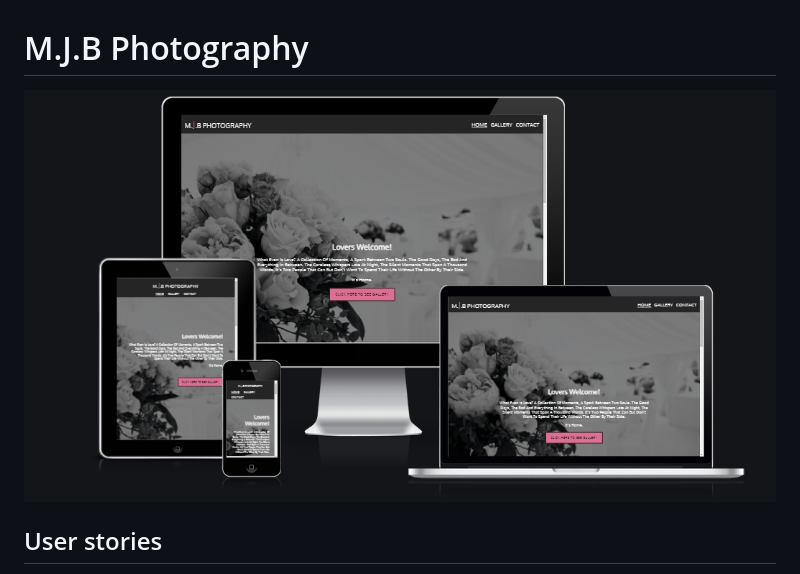
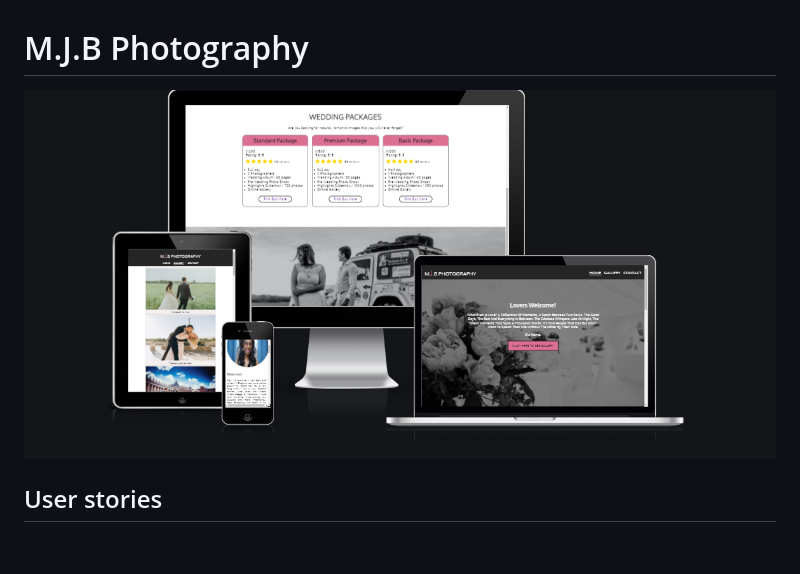
Before and after one commit to Code-Institute-Submissions/martynabrzezanska-M.J.B-Phototgraphy, a Markdown page: README.md, the part around the change. Drawn GitHub-style; pictures changed too: assets/images/README images/amIresposive.png (added), assets/images/README images/amiresponsive.png (deleted); blank space fills up the shorter version.

```diff
--- a/README.md
+++ b/README.md
@@ -1,6 +1,6 @@
 # M.J.B Photography
 
-![amiresposive](/assets/images/README%20images/amiresponsive.png)
+![amiresposive](/assets/images/README%20images/amIresposive.png)
 
 ## User stories
 This website is for people who are wanting to hire a professional wedding photographer to capture the photos, moments, and details of life's most sentimental event. While on the website they will be able to learn more about the various wedding packages available, view the gallery of previous customer's photography, and contact a photographer by filling out a quick and simple form. In addition, the user will be able to build initial connections by reading a brief introduction to the person behind the curtain.
```
